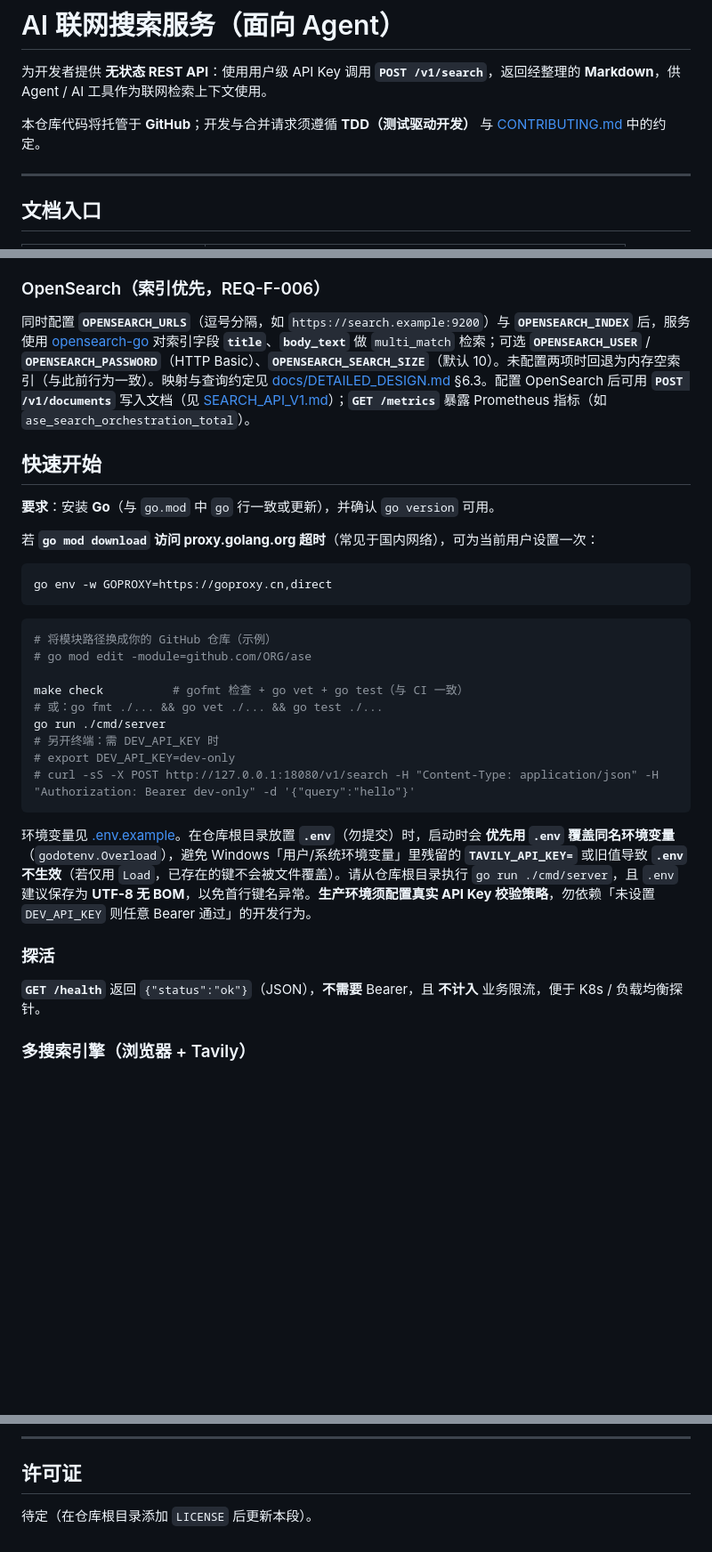
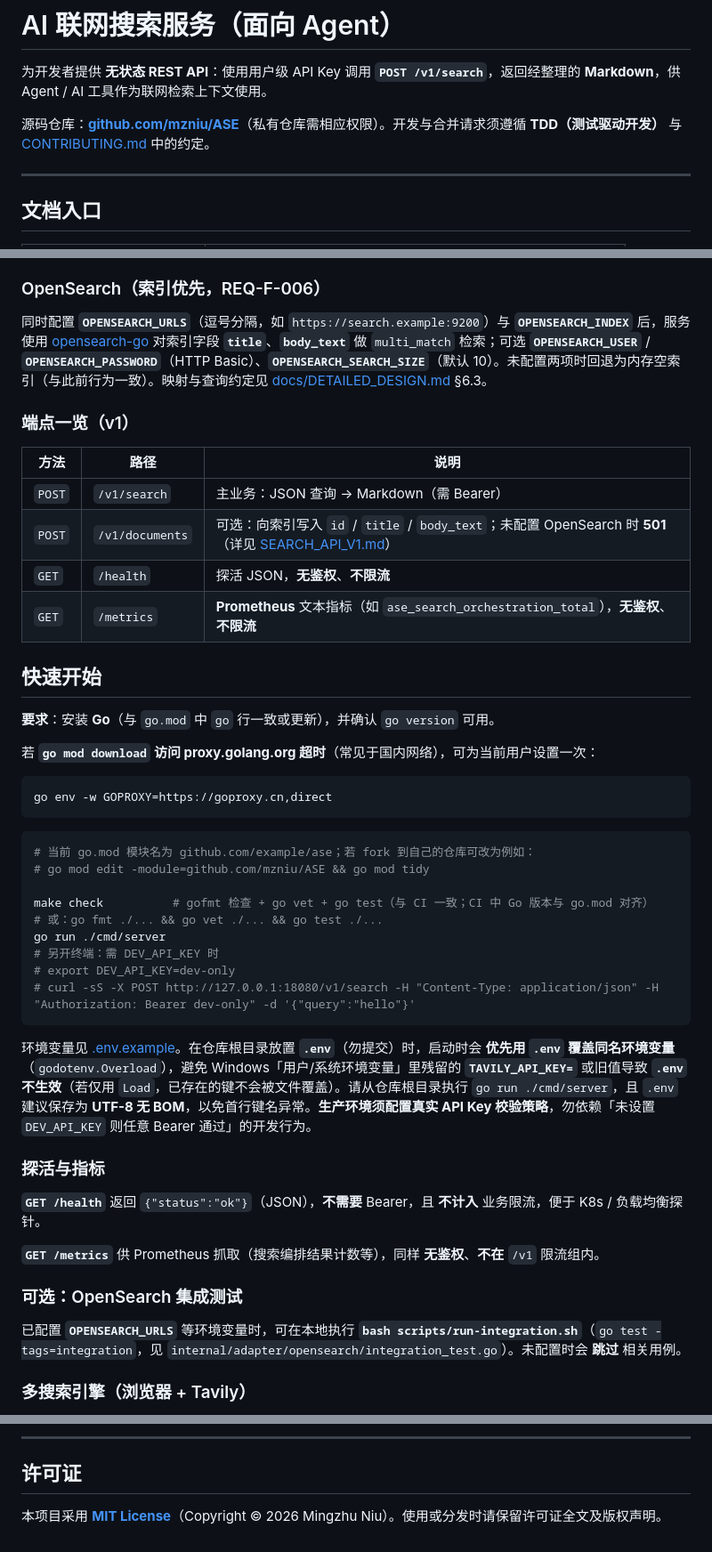
Before and after one commit to mzniu/ASE, a Markdown page: README.md, 3 parts joined by grey strips. Shown at 89% size. GitHub-like rendering; blank space fills up the shorter version.

Commit message:
docs: refresh README for repo URL, endpoints, MIT, integration tests
Made-with: Cursor

````diff
--- a/README.md
+++ b/README.md
@@ -2,7 +2,7 @@
 
 为开发者提供 **无状态 REST API**：使用用户级 API Key 调用 **`POST /v1/search`**，返回经整理的 **Markdown**，供 Agent / AI 工具作为联网检索上下文使用。
 
-本仓库代码将托管于 **GitHub**；开发与合并请求须遵循 **TDD（测试驱动开发）** 与 [CONTRIBUTING.md](./CONTRIBUTING.md) 中的约定。
+源码仓库：**[github.com/mzniu/ASE](https://github.com/mzniu/ASE)**（私有仓库需相应权限）。开发与合并请求须遵循 **TDD（测试驱动开发）** 与 [CONTRIBUTING.md](./CONTRIBUTING.md) 中的约定。
 
 ---
 
@@ -31,7 +31,16 @@
 
 ### OpenSearch（索引优先，REQ-F-006）
 
-同时配置 **`OPENSEARCH_URLS`**（逗号分隔，如 `https://search.example:9200`）与 **`OPENSEARCH_INDEX`** 后，服务使用 [opensearch-go](https://github.com/opensearch-project/opensearch-go) 对索引字段 **`title`**、**`body_text`** 做 `multi_match` 检索；可选 **`OPENSEARCH_USER`** / **`OPENSEARCH_PASSWORD`**（HTTP Basic）、**`OPENSEARCH_SEARCH_SIZE`**（默认 10）。未配置两项时回退为内存空索引（与此前行为一致）。映射与查询约定见 [docs/DETAILED_DESIGN.md](./docs/DETAILED_DESIGN.md) §6.3。配置 OpenSearch 后可用 **`POST /v1/documents`** 写入文档（见 [SEARCH_API_V1.md](./docs/SEARCH_API_V1.md)）；**`GET /metrics`** 暴露 Prometheus 指标（如 `ase_search_orchestration_total`）。
+同时配置 **`OPENSEARCH_URLS`**（逗号分隔，如 `https://search.example:9200`）与 **`OPENSEARCH_INDEX`** 后，服务使用 [opensearch-go](https://github.com/opensearch-project/opensearch-go) 对索引字段 **`title`**、**`body_text`** 做 `multi_match` 检索；可选 **`OPENSEARCH_USER`** / **`OPENSEARCH_PASSWORD`**（HTTP Basic）、**`OPENSEARCH_SEARCH_SIZE`**（默认 10）。未配置两项时回退为内存空索引（与此前行为一致）。映射与查询约定见 [docs/DETAILED_DESIGN.md](./docs/DETAILED_DESIGN.md) §6.3。
+
+### 端点一览（v1）
+
+| 方法 | 路径 | 说明 |
+|------|------|------|
+| `POST` | `/v1/search` | 主业务：JSON 查询 → Markdown（需 Bearer） |
+| `POST` | `/v1/documents` | 可选：向索引写入 `id` / `title` / `body_text`；未配置 OpenSearch 时 **501**（详见 [SEARCH_API_V1.md](./docs/SEARCH_API_V1.md)） |
+| `GET` | `/health` | 探活 JSON，**无鉴权**、**不限流** |
+| `GET` | `/metrics` | **Prometheus** 文本指标（如 `ase_search_orchestration_total`），**无鉴权**、**不限流** |
 
 ## 快速开始
 
@@ -44,10 +53,10 @@ go env -w GOPROXY=https://goproxy.cn,direct
 ```
 
 ```bash
-# 将模块路径换成你的 GitHub 仓库（示例）
-# go mod edit -module=github.com/ORG/ase
+# 当前 go.mod 模块名为 github.com/example/ase；若 fork 到自己的仓库可改为例如：
+# go mod edit -module=github.com/mzniu/ASE && go mod tidy
 
-make check          # gofmt 检查 + go vet + go test（与 CI 一致）
+make check          # gofmt 检查 + go vet + go test（与 CI 一致；CI 中 Go 版本与 go.mod 对齐）
 # 或：go fmt ./... && go vet ./... && go test ./...
 go run ./cmd/server
 # 另开终端：需 DEV_API_KEY 时
@@ -57,9 +66,15 @@ go run ./cmd/server
 
 环境变量见 [.env.example](./.env.example)。在仓库根目录放置 **`.env`**（勿提交）时，启动时会 **优先用 `.env` 覆盖同名环境变量**（`godotenv.Overload`），避免 Windows「用户/系统环境变量」里残留的 **`TAVILY_API_KEY=`** 或旧值导致 **`.env` 不生效**（若仅用 `Load`，已存在的键不会被文件覆盖）。请从仓库根目录执行 `go run ./cmd/server`，且 `.env` 建议保存为 **UTF-8 无 BOM**，以免首行键名异常。**生产环境须配置真实 API Key 校验策略**，勿依赖「未设置 `DEV_API_KEY` 则任意 Bearer 通过」的开发行为。
 
-### 探活
+### 探活与指标
 
 **`GET /health`** 返回 `{"status":"ok"}`（JSON），**不需要** Bearer，且 **不计入** 业务限流，便于 K8s / 负载均衡探针。
+
+**`GET /metrics`** 供 Prometheus 抓取（搜索编排结果计数等），同样 **无鉴权**、**不在** `/v1` 限流组内。
+
+### 可选：OpenSearch 集成测试
+
+已配置 **`OPENSEARCH_URLS`** 等环境变量时，可在本地执行 **`bash scripts/run-integration.sh`**（`go test -tags=integration`，见 `internal/adapter/opensearch/integration_test.go`）。未配置时会 **跳过** 相关用例。
 
 ### 多搜索引擎（浏览器 + Tavily）
 
@@ -86,4 +101,4 @@ go run ./cmd/server
 
 ## 许可证
 
-待定（在仓库根目录添加 `LICENSE` 后更新本段）。
+本项目采用 **[MIT License](./LICENSE)**（Copyright © 2026 Mingzhu Niu）。使用或分发时请保留许可证全文及版权声明。
````
